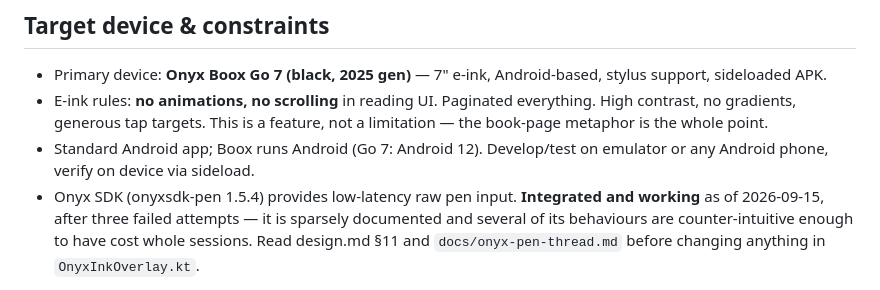
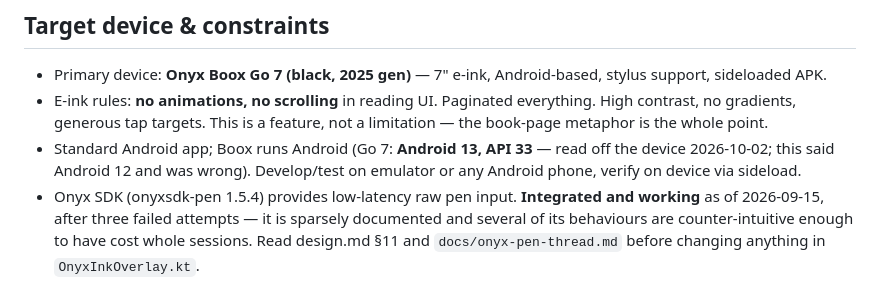
Before and after one commit to aliaksei-kavaliou/zhuzha, a Markdown page: CLAUDE.md, the part around the change. GitHub-like rendering.

Commit message:
The Go 7 is Android 13, not 12
Read off the device: ro.build.version.release=13, sdk=33. This file had said
Android 12 since the start; the memory note was right and this was not. It
matters for anything gated on API 33, per-app language being the one that came
up.

Co-Authored-By: Claude Opus 5 <noreply@anthropic.com>

```diff
--- a/CLAUDE.md
+++ b/CLAUDE.md
@@ -21,7 +21,7 @@ Name origin: "Ink First" = e-ink-first design + a nod to Head First. GitHub name
 
 - Primary device: **Onyx Boox Go 7 (black, 2025 gen)** — 7" e-ink, Android-based, stylus support, sideloaded APK.
 - E-ink rules: **no animations, no scrolling** in reading UI. Paginated everything. High contrast, no gradients, generous tap targets. This is a feature, not a limitation — the book-page metaphor is the whole point.
-- Standard Android app; Boox runs Android (Go 7: Android 12). Develop/test on emulator or any Android phone, verify on device via sideload.
+- Standard Android app; Boox runs Android (Go 7: **Android 13, API 33** — read off the device 2026-10-02; this said Android 12 and was wrong). Develop/test on emulator or any Android phone, verify on device via sideload.
 - Onyx SDK (onyxsdk-pen 1.5.4) provides low-latency raw pen input. **Integrated and working**
   as of 2026-09-15, after three failed attempts — it is sparsely documented and several of its
   behaviours are counter-intuitive enough to have cost whole sessions. Read design.md §11 and
```
